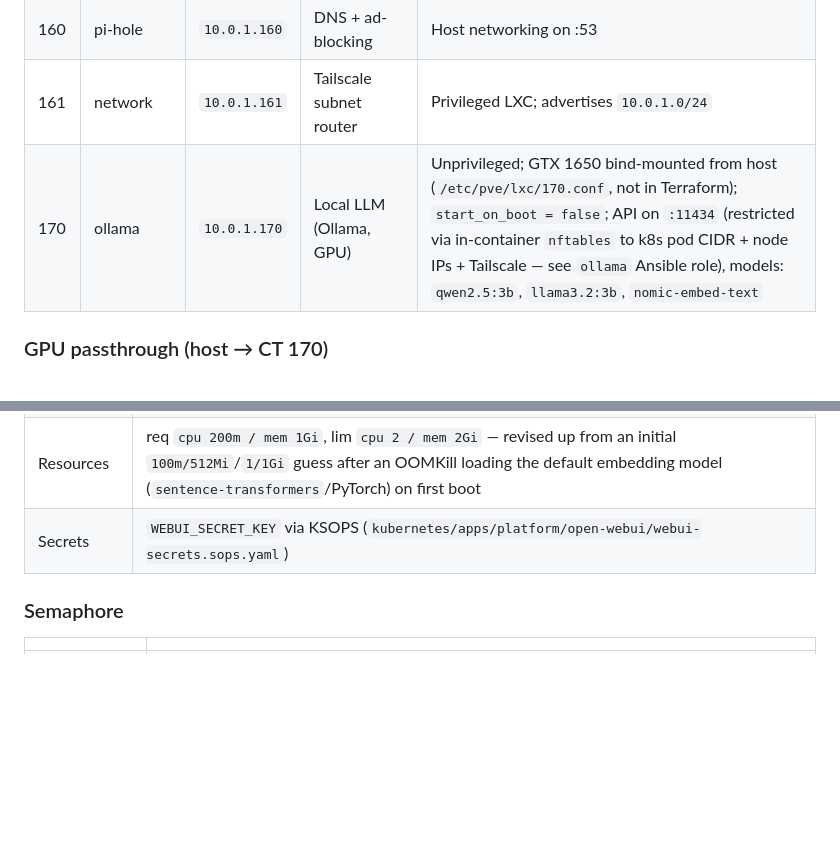
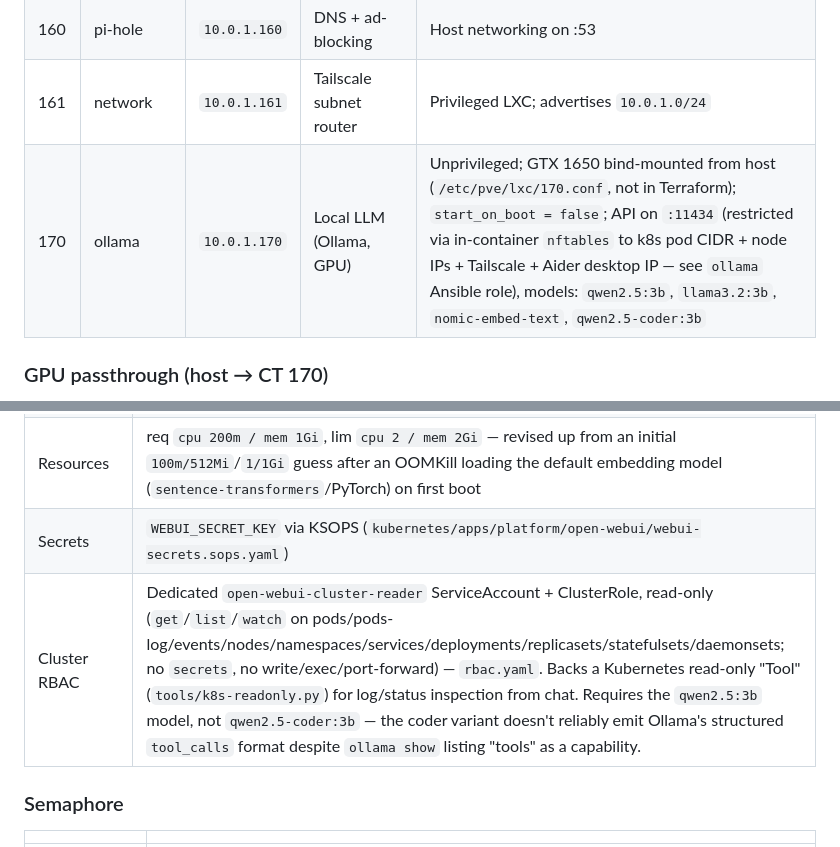
Before and after one commit to ryyyyan-taylor/homelab, a Markdown page: docs/inventory.md, 2 parts joined by grey strips. GitHub-like rendering; blank space fills up the shorter version.

Commit message:
docs: Aider + Open WebUI read-only cluster tool (inventory)

```diff
--- a/docs/inventory.md
+++ b/docs/inventory.md
@@ -74,7 +74,7 @@ IP convention: containers use `10.0.1.<CT ID>` (e.g. CT 152 → `10.0.1.152`).
 | 153 | terraria | `10.0.1.153` | Terraria server | Internet-exposed TCP 7777 |
 | 160 | pi-hole | `10.0.1.160` | DNS + ad-blocking | Host networking on :53 |
 | 161 | network | `10.0.1.161` | Tailscale subnet router | Privileged LXC; advertises `10.0.1.0/24` |
-| 170 | ollama | `10.0.1.170` | Local LLM (Ollama, GPU) | Unprivileged; GTX 1650 bind-mounted from host (`/etc/pve/lxc/170.conf`, not in Terraform); `start_on_boot = false`; API on `:11434` (restricted via in-container `nftables` to k8s pod CIDR + node IPs + Tailscale — see `ollama` Ansible role), models: `qwen2.5:3b`, `llama3.2:3b`, `nomic-embed-text` |
+| 170 | ollama | `10.0.1.170` | Local LLM (Ollama, GPU) | Unprivileged; GTX 1650 bind-mounted from host (`/etc/pve/lxc/170.conf`, not in Terraform); `start_on_boot = false`; API on `:11434` (restricted via in-container `nftables` to k8s pod CIDR + node IPs + Tailscale + Aider desktop IP — see `ollama` Ansible role), models: `qwen2.5:3b`, `llama3.2:3b`, `nomic-embed-text`, `qwen2.5-coder:3b` |
 
 ### GPU passthrough (host → CT 170)
 
@@ -389,6 +389,7 @@ kubectl exec -n ntfy deploy/ntfy -- ntfy access <username> homelab-alerts read-w
 | Storage | 5Gi PVC on `local-path` at `/app/backend/data` |
 | Resources | req `cpu 200m / mem 1Gi`, lim `cpu 2 / mem 2Gi` — revised up from an initial `100m/512Mi`/`1/1Gi` guess after an OOMKill loading the default embedding model (`sentence-transformers`/PyTorch) on first boot |
 | Secrets | `WEBUI_SECRET_KEY` via KSOPS (`kubernetes/apps/platform/open-webui/webui-secrets.sops.yaml`) |
+| Cluster RBAC | Dedicated `open-webui-cluster-reader` ServiceAccount + ClusterRole, read-only (`get`/`list`/`watch` on pods/pods-log/events/nodes/namespaces/services/deployments/replicasets/statefulsets/daemonsets; no `secrets`, no write/exec/port-forward) — `rbac.yaml`. Backs a Kubernetes read-only "Tool" (`tools/k8s-readonly.py`) for log/status inspection from chat. Requires the `qwen2.5:3b` model, not `qwen2.5-coder:3b` — the coder variant doesn't reliably emit Ollama's structured `tool_calls` format despite `ollama show` listing "tools" as a capability. |
 
 ### Semaphore
 
```
